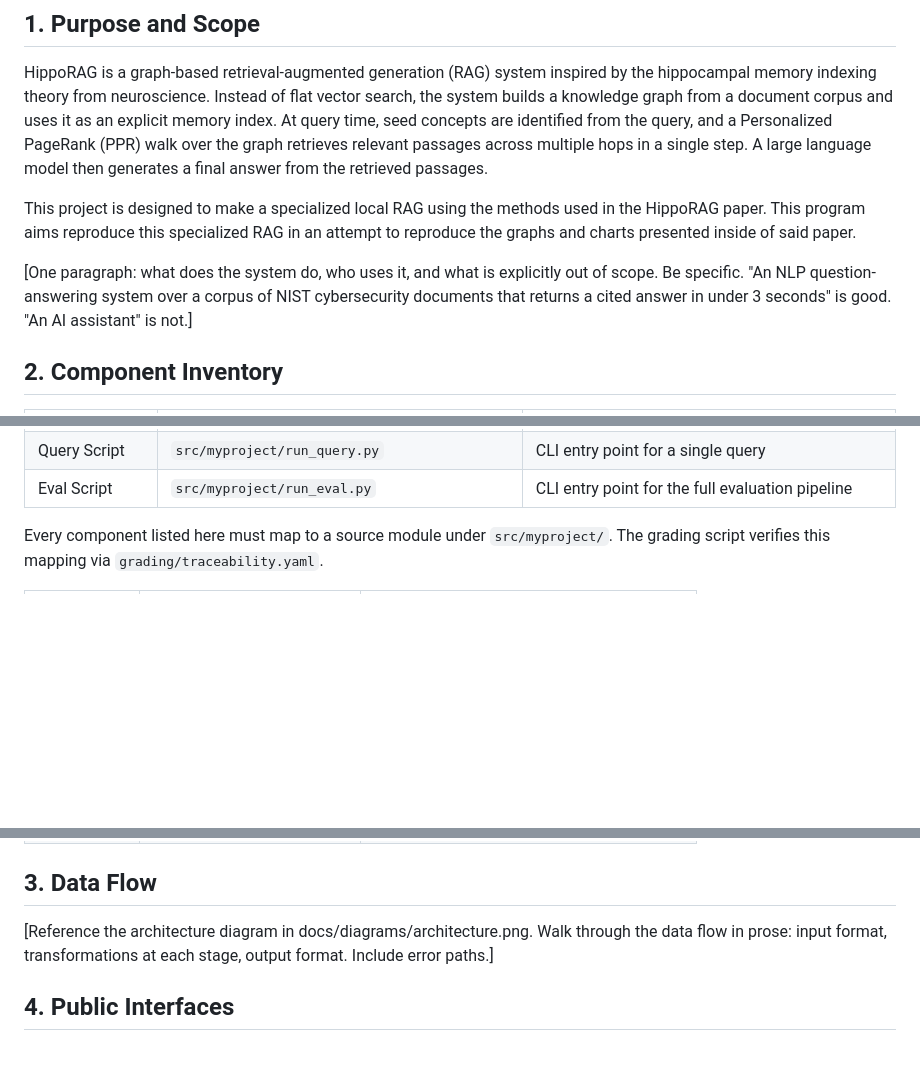
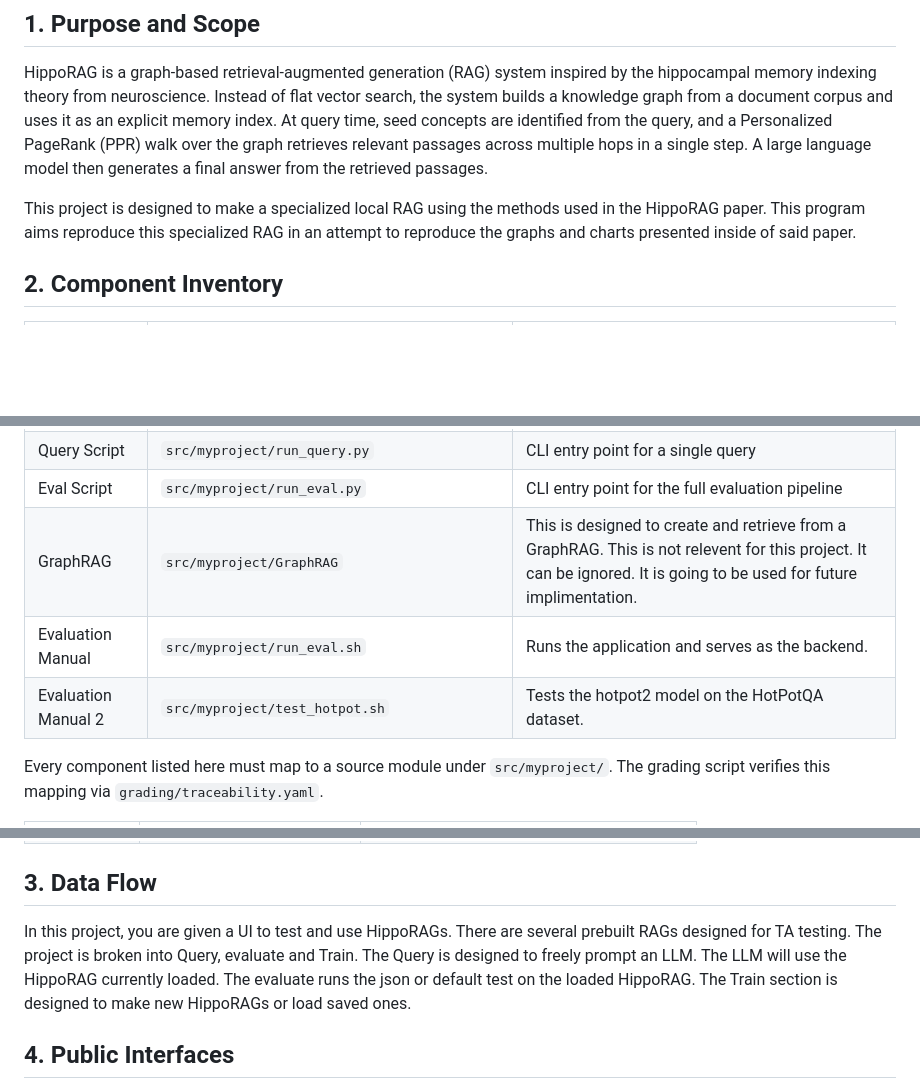
Before and after one commit to OrangeHacker1/HippoRAG-Duplication, a Markdown page: docs/SPEC.md, 3 parts joined by grey strips. Rendered like a GitHub page; blank space fills up the shorter version.

```diff
--- a/docs/SPEC.md
+++ b/docs/SPEC.md
@@ -12,10 +12,6 @@ HippoRAG is a graph-based retrieval-augmented generation (RAG) system inspired b
 
 This project is designed to make a specialized local RAG using the methods used in the HippoRAG paper. This program aims reproduce this specialized RAG in an attempt to reproduce the graphs and charts presented inside of said paper.
 
-[One paragraph: what does the system do, who uses it, and what is explicitly
-out of scope. Be specific. "An NLP question-answering system over a corpus of
-NIST cybersecurity documents that returns a cited answer in under 3 seconds"
-is good. "An AI assistant" is not.]
 
 ## 2. Component Inventory
 
@@ -39,6 +35,9 @@ is good. "An AI assistant" is not.]
 | KG Build Script | `src/myproject/run_build_kg.py` | CLI entry point for building the knowledge graph |
 | Query Script | `src/myproject/run_query.py` | CLI entry point for a single query |
 | Eval Script | `src/myproject/run_eval.py` | CLI entry point for the full evaluation pipeline |
+| GraphRAG | `src/myproject/GraphRAG` | This is designed to create and retrieve from a GraphRAG. This is not relevent for this project. It can be ignored. It is going to be used for future implimentation. |
+| Evaluation Manual | `src/myproject/run_eval.sh` | Runs the application and serves as the backend. |
+| Evaluation Manual 2 | `src/myproject/test_hotpot.sh` | Tests the hotpot2 model on the HotPotQA dataset. |
 
 
 
@@ -55,9 +54,7 @@ The grading script verifies this mapping via `grading/traceability.yaml`.
 
 ## 3. Data Flow
 
-[Reference the architecture diagram in docs/diagrams/architecture.png. Walk
-through the data flow in prose: input format, transformations at each stage,
-output format. Include error paths.]
+In this project, you are given a UI to test and use HippoRAGs. There are several prebuilt RAGs designed for TA testing. The project is broken into Query, evaluate and Train. The Query is designed to freely prompt an LLM. The LLM will use the HippoRAG currently loaded. The evaluate runs the json or default test on the loaded HippoRAG. The Train section is designed to make new HippoRAGs or load saved ones.
 
 ## 4. Public Interfaces
 
```
